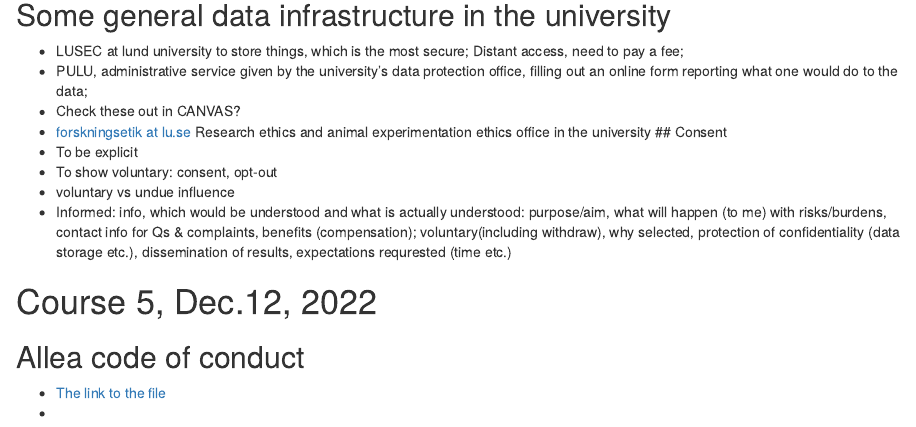
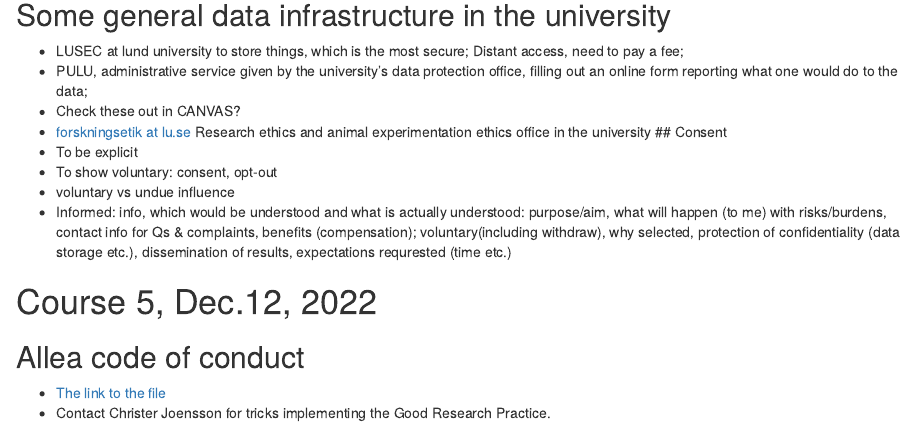
Before and after one commit to moomoofarm1/Rmds, an R Markdown document (EthicsNotes_course.Rmd): the page in a window 1100 px wide, from 1480 px down. Rendered offline with R 4.5, knitr and Pandoc, with nearby package versions; drawn as R Markdown's standard HTML page in place of the format the file asks for.

Commit message:
Update EthicsNotes_course.Rmd

```diff
--- a/EthicsNotes_course.Rmd
+++ b/EthicsNotes_course.Rmd
@@ -94,4 +94,4 @@ Guidelines, legislation and ethical review
 # Course 5, Dec.12, 2022
 ## Allea code of conduct
 - [The link to the file](https://allea.org/code-of-conduct/)
--
+- Contact Christer Joensson for tricks implementing the Good Research Practice.
```
